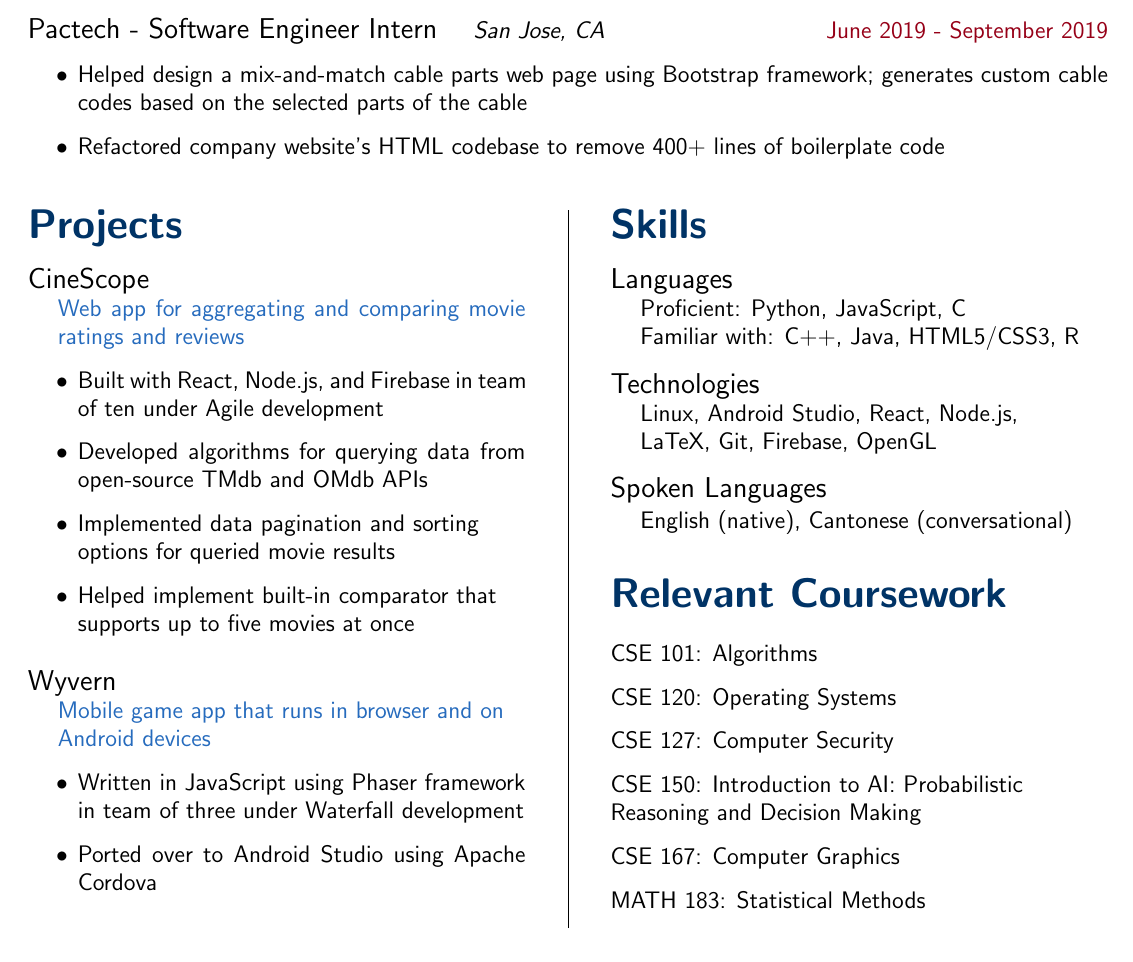
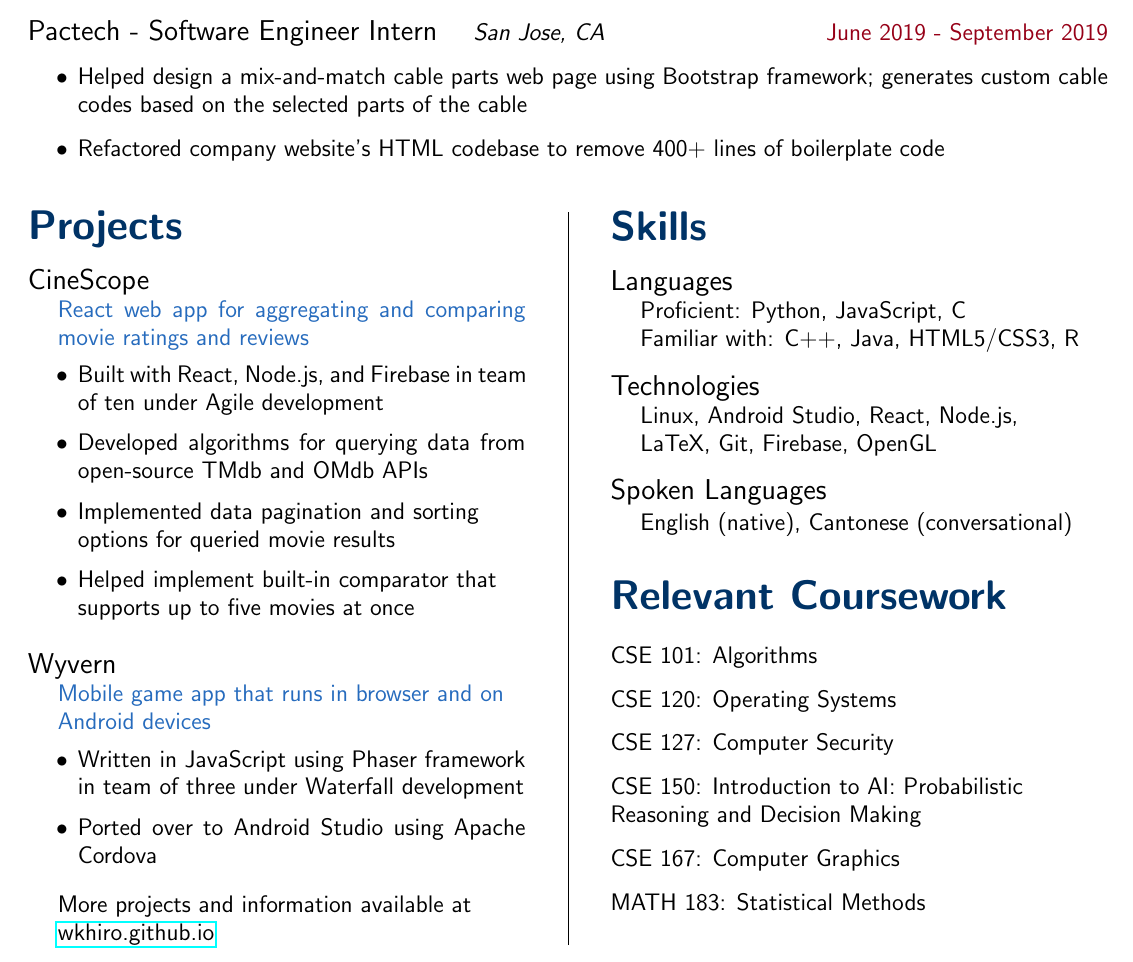
Before and after one commit to WKhiro/Resume, a LaTeX CV (Resume.tex): part of the page, cut so that both start at the same text. Compiled offline with pdfLaTeX.

Commit message:
Added more info line

```diff
--- a/Resume.tex
+++ b/Resume.tex
@@ -92,7 +92,8 @@
 \vspace{-0.5em}
 \subsection{CineScope} \hfill
 
-{\color{NavyBlue} Web app for aggregating and comparing movie \indent ratings and reviews}
+{\color{NavyBlue} React web app for aggregating and comparing
+\indent movie ratings and reviews}
 \begin{itemize}
 	\item Built with React, Node.js, and Firebase in team of ten under Agile development
 	\item Developed algorithms for querying data from open-source TMdb and OMdb APIs
@@ -107,6 +108,10 @@
 	\item Written in JavaScript using Phaser framework in team of three under Waterfall development
 	\item Ported over to Android Studio using Apache Cordova
 \end{itemize}
+
+\vspace{0.5em}
+{More projects and information available at \\
+\indent \href{https://wkhiro.github.io/}{wkhiro.github.io}}
 
 \switchcolumn
 \vspace{-2em}
```
